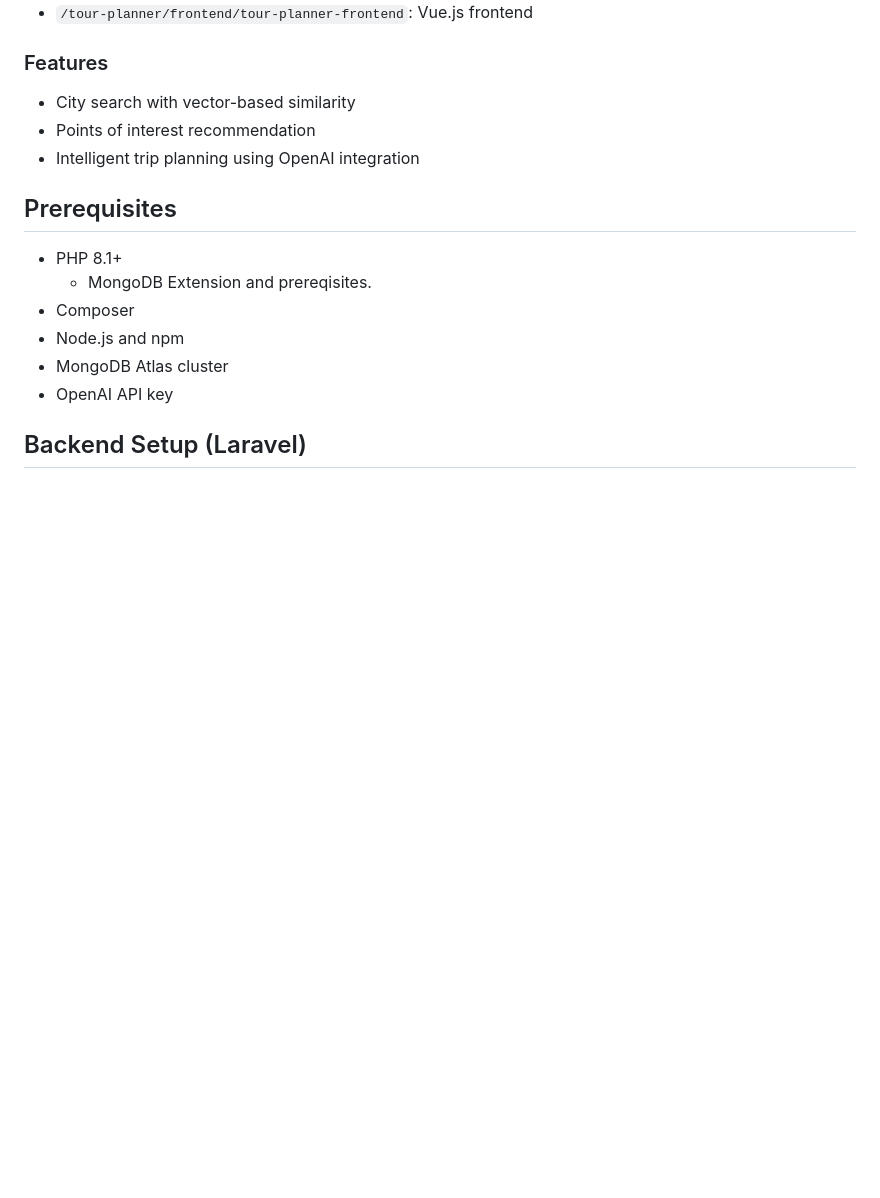
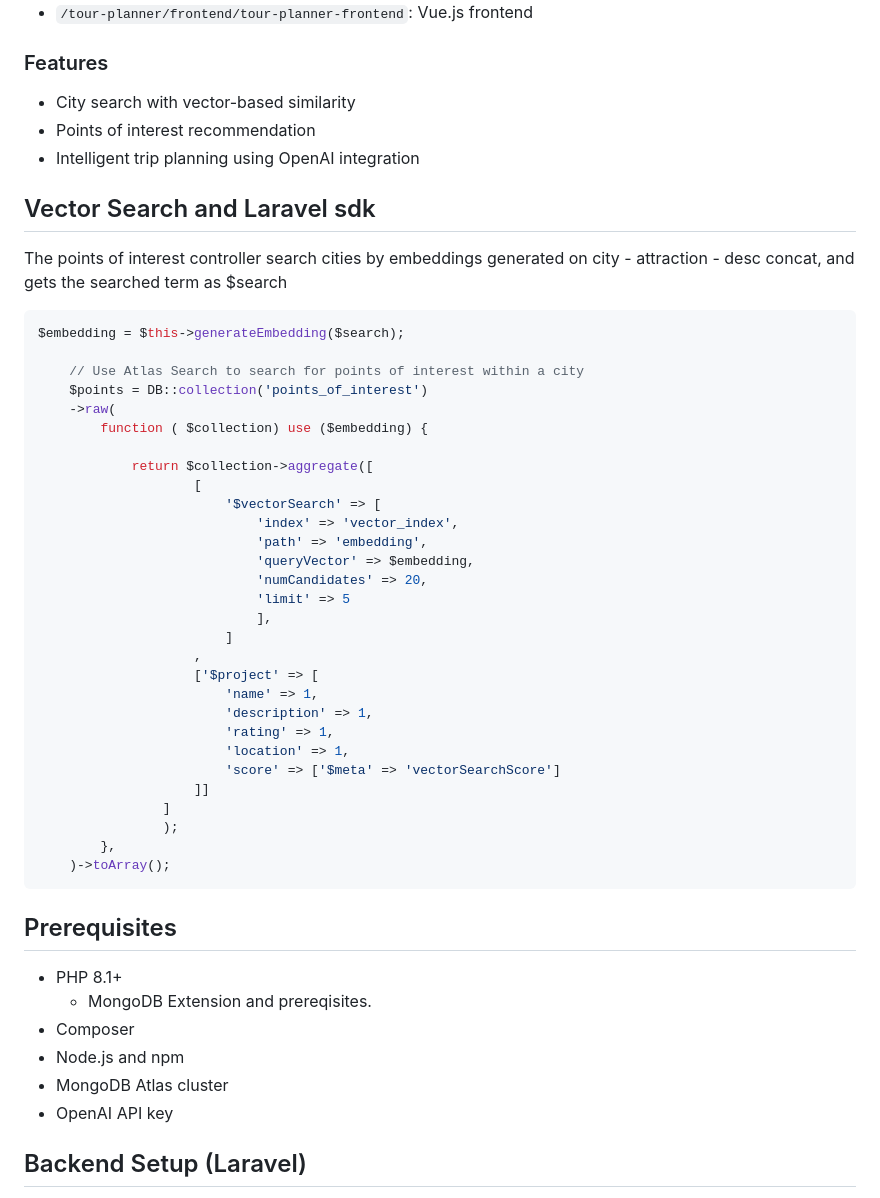
Before and after one commit to mongodb-developer/laravel-openai-vector-search, a Markdown page: README.md, the part around the change. Drawn GitHub-style; blank space fills up the shorter version.

````diff
--- a/README.md
+++ b/README.md
@@ -35,6 +35,39 @@ This project demonstrates the use of MongoDB Vector Search in a Laravel backend
 - Points of interest recommendation
 - Intelligent trip planning using OpenAI integration
 
+## Vector Search and Laravel sdk
+The points of interest controller search cities by embeddings generated on city - attraction - desc concat, and gets the searched term as $search
+```php
+$embedding = $this->generateEmbedding($search);
+
+    // Use Atlas Search to search for points of interest within a city
+    $points = DB::collection('points_of_interest')
+    ->raw(
+        function ( $collection) use ($embedding) {
+
+            return $collection->aggregate([
+                    [
+                        '$vectorSearch' => [
+                            'index' => 'vector_index',
+                            'path' => 'embedding',
+                            'queryVector' => $embedding,
+                            'numCandidates' => 20,
+                            'limit' => 5
+                            ],
+                        ]
+                    ,
+                    ['$project' => [
+                        'name' => 1,
+                        'description' => 1,
+                        'rating' => 1,
+                        'location' => 1,
+                        'score' => ['$meta' => 'vectorSearchScore']
+                    ]]
+                ]
+                );
+        },
+    )->toArray();
+```
 ## Prerequisites
 
 - PHP 8.1+
````
